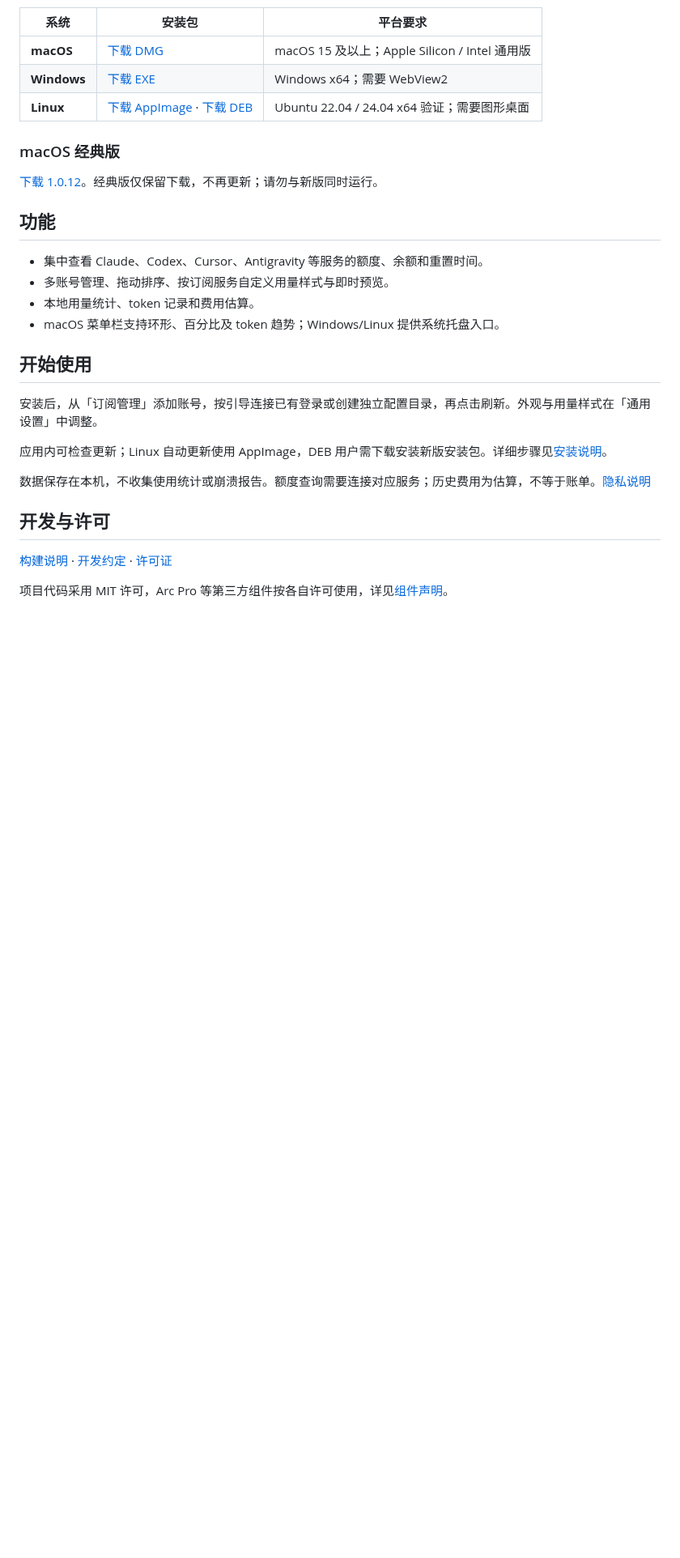
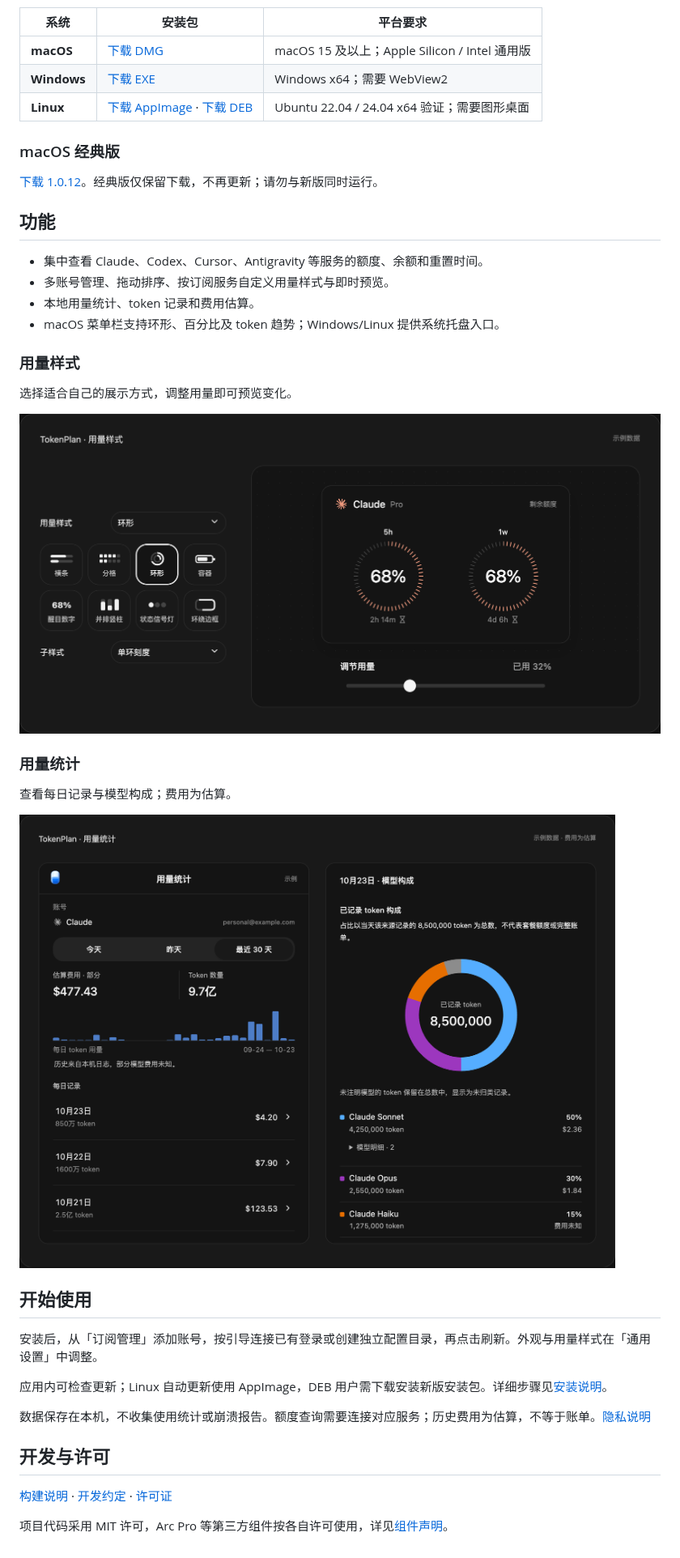
Before and after one commit to onevalar/token-plan, a Markdown page: README.md, the part around one of its changes. Shown at 81% size. Rendered like a GitHub page; pictures changed too: assets/showcase/statistics.png (added), assets/showcase/styles.png (added); blank space fills up the shorter version.

```diff
--- a/README.md
+++ b/README.md
@@ -31,6 +35,18 @@
 - 本地用量统计、token 记录和费用估算。
 - macOS 菜单栏支持环形、百分比及 token 趋势；Windows/Linux 提供系统托盘入口。
 
+### 用量样式
+
+选择适合自己的展示方式，调整用量即可预览变化。
+
+![TokenPlan 用量样式](assets/showcase/styles.png)
+
+### 用量统计
+
+查看每日记录与模型构成；费用为估算。
+
+![TokenPlan 用量统计](assets/showcase/statistics.png)
+
 ## 开始使用
 
 安装后，从「订阅管理」添加账号，按引导连接已有登录或创建独立配置目录，再点击刷新。外观与用量样式在「通用设置」中调整。
```
Also changed, not shown: other parts of README.md (+4 -0 lines), showcase/README.md (added, +25 -0 lines), assets/showcase/poster.png (added), 14 other files.
